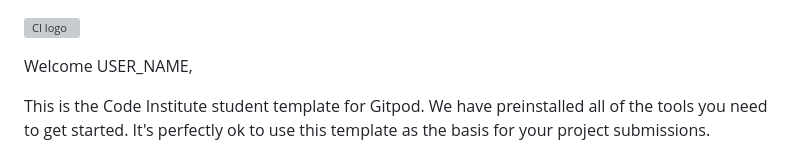
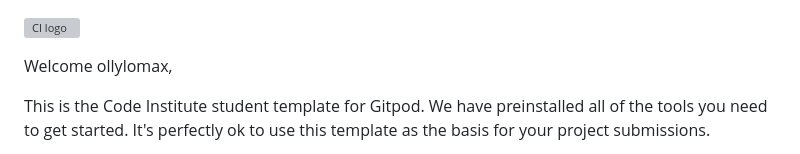
Before and after one commit to ollylomax/Plant-Palace---User-Centric-Frontend-Development-Milestone-Project, a Markdown page: README.md, the part around the change. Rendered like a GitHub page; grey boxes are pictures that could not be loaded.

```diff
--- a/README.md
+++ b/README.md
@@ -1,6 +1,6 @@
 ![CI logo](https://codeinstitute.s3.amazonaws.com/fullstack/ci_logo_small.png)
 
-Welcome USER_NAME,
+Welcome ollylomax,
 
 This is the Code Institute student template for Gitpod. We have preinstalled all of the tools you need to get started. It's perfectly ok to use this template as the basis for your project submissions.
 
```
Also changed, not shown: assets/images/hero-image.jpg (added), 3 other files.
